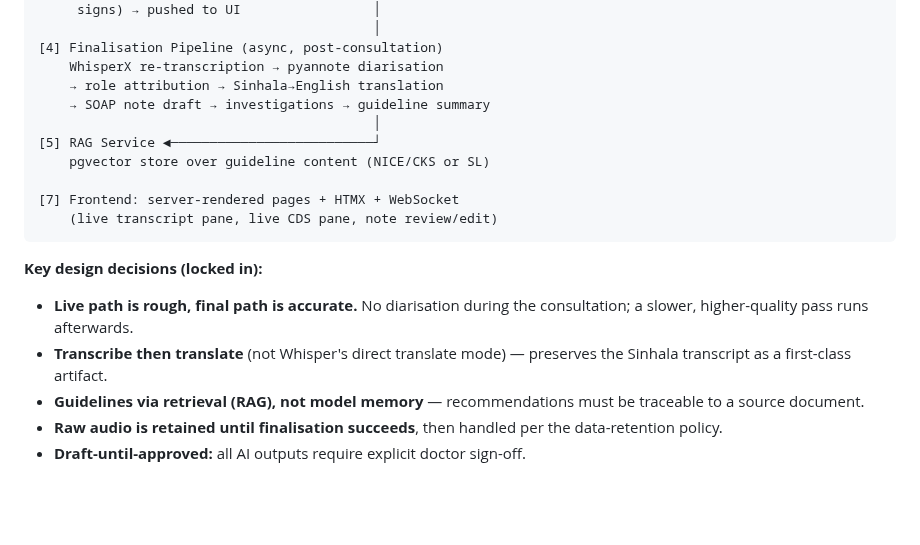
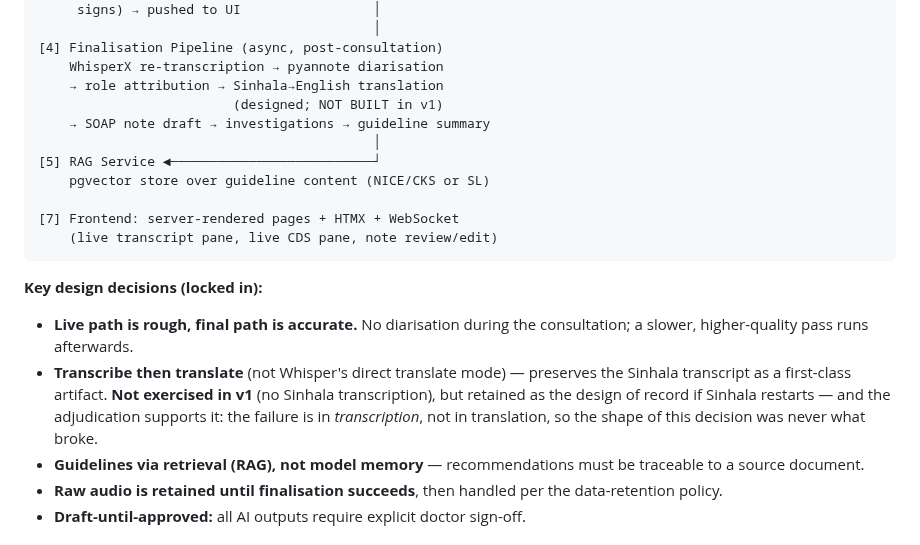
Before and after one commit to IndyWH/OpenConsult, a Markdown page: PROJECT_PLAN.md, the part around the change. GitHub-like rendering; blank space fills up the shorter version.

Commit message:
PROJECT_PLAN: mark the translation step designed-not-built in v1
The component diagram's finalisation box listed Sinhala-to-English
translation as a pipeline stage; annotated as designed and NOT BUILT in
v1.

The transcribe-then-translate locked-in decision stays in the file as
the design of record if Sinhala restarts. Marked not exercised in v1,
with the note that the adjudication actually supports it — the failure
is in transcription, not translation, so this decision's shape was never
what broke.

Co-Authored-By: Claude Opus 5 (1M context) <noreply@anthropic.com>

```diff
--- a/PROJECT_PLAN.md
+++ b/PROJECT_PLAN.md
@@ -106,6 +106,7 @@ Browser (mic + UI)
 [4] Finalisation Pipeline (async, post-consultation)
     WhisperX re-transcription → pyannote diarisation
     → role attribution → Sinhala→English translation
+                         (designed; NOT BUILT in v1)
     → SOAP note draft → investigations → guideline summary
                                            │
 [5] RAG Service ◄──────────────────────────┘
@@ -117,7 +118,7 @@ Browser (mic + UI)
 
 **Key design decisions (locked in):**
 - **Live path is rough, final path is accurate.** No diarisation during the consultation; a slower, higher-quality pass runs afterwards.
-- **Transcribe then translate** (not Whisper's direct translate mode) — preserves the Sinhala transcript as a first-class artifact.
+- **Transcribe then translate** (not Whisper's direct translate mode) — preserves the Sinhala transcript as a first-class artifact. **Not exercised in v1** (no Sinhala transcription), but retained as the design of record if Sinhala restarts — and the adjudication supports it: the failure is in *transcription*, not in translation, so the shape of this decision was never what broke.
 - **Guidelines via retrieval (RAG), not model memory** — recommendations must be traceable to a source document.
 - **Raw audio is retained until finalisation succeeds**, then handled per the data-retention policy.
 - **Draft-until-approved:** all AI outputs require explicit doctor sign-off.
```
